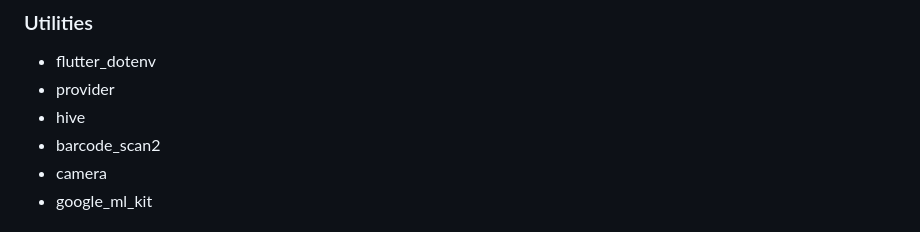
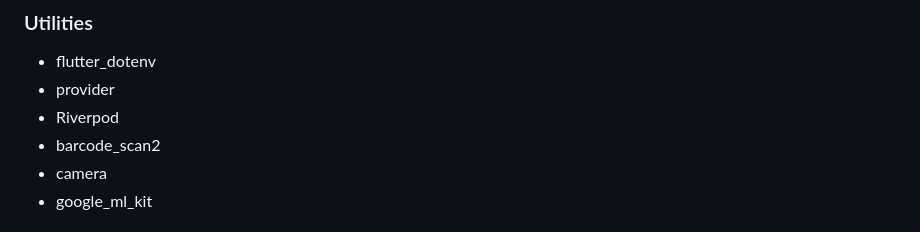
Before and after one commit to 40125789/shelfaware_app, a Markdown page: README.md, the part around the change. Drawn GitHub-style.

Commit message:
Update README to replace hive with Riverpod in Utilities section

```diff
--- a/README.md
+++ b/README.md
@@ -120,7 +120,7 @@ We welcome contributions! You can:
 ### Utilities
 - flutter_dotenv
 - provider
-- hive
+- Riverpod
 - barcode_scan2
 - camera
 - google_ml_kit
```
